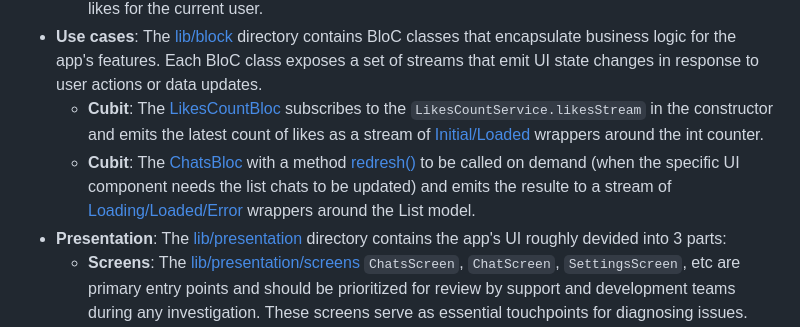
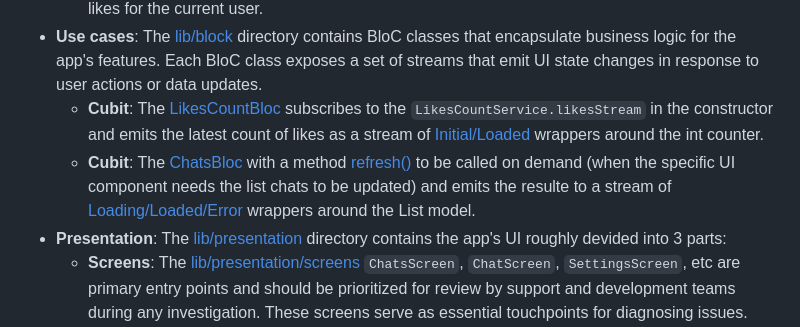
Before and after one commit to s4ysolutions/multiplatform-comparision, a Markdown page: flutter/README.md, the part around the change. Rendered like a GitHub page.

```diff
--- a/flutter/README.md
+++ b/flutter/README.md
@@ -16,7 +16,7 @@ The app follows a clean architecture approach, organizing code into modules base
   - **Stream**: The [LikesCountService.likesStream](https://github.com/s4ysolutions/multiplatform-comparision/blob/a7bd87769f5d44d75284fec2b387364b5ff5c48f/flutter/lib/services/likes_count_service.dart#L13) continuously emits a randomly changing count of likes for the current user.
 - **Use cases**: The [lib/block](lib/bloc) directory contains BloC classes that encapsulate business logic for the app's features. Each BloC class exposes a set of streams that emit UI state changes in response to user actions or data updates.
   - **Cubit**: The [LikesCountBloc](https://github.com/s4ysolutions/multiplatform-comparision/blob/a7bd87769f5d44d75284fec2b387364b5ff5c48f/flutter/lib/bloc/likes_count_bloc.dart#L24C1-L24C21) subscribes to the `LikesCountService.likesStream` in the constructor and emits the latest count of likes as a stream of [Initial/Loaded](https://github.com/s4ysolutions/multiplatform-comparision/blob/a7bd87769f5d44d75284fec2b387364b5ff5c48f/flutter/lib/bloc/likes_count_bloc.dart#L8C1-L22C2) wrappers around the int counter.
-  - **Cubit**: The [ChatsBloc](https://github.com/s4ysolutions/multiplatform-comparision/blob/a7bd87769f5d44d75284fec2b387364b5ff5c48f/flutter/lib/bloc/chats_bloc.dart#L31) with a method [redresh()](https://github.com/s4ysolutions/multiplatform-comparision/blob/a7bd87769f5d44d75284fec2b387364b5ff5c48f/flutter/lib/bloc/chats_bloc.dart#L38C8-L38C15) to be called on demand (when the specific UI component needs the list chats to be updated) and emits the resulte to a stream of [Loading/Loaded/Error](https://github.com/s4ysolutions/multiplatform-comparision/blob/a7bd87769f5d44d75284fec2b387364b5ff5c48f/flutter/lib/bloc/chats_bloc.dart#L11C1-L29C2) wrappers around the List<Chat> model.
+  - **Cubit**: The [ChatsBloc](https://github.com/s4ysolutions/multiplatform-comparision/blob/a7bd87769f5d44d75284fec2b387364b5ff5c48f/flutter/lib/bloc/chats_bloc.dart#L31) with a method [refresh()](https://github.com/s4ysolutions/multiplatform-comparision/blob/a7bd87769f5d44d75284fec2b387364b5ff5c48f/flutter/lib/bloc/chats_bloc.dart#L38C8-L38C15) to be called on demand (when the specific UI component needs the list chats to be updated) and emits the resulte to a stream of [Loading/Loaded/Error](https://github.com/s4ysolutions/multiplatform-comparision/blob/a7bd87769f5d44d75284fec2b387364b5ff5c48f/flutter/lib/bloc/chats_bloc.dart#L11C1-L29C2) wrappers around the List<Chat> model.
 - **Presentation**: The [lib/presentation](lib/presentation) directory contains the app's UI roughly devided into 3 parts:
   - **Screens**: The [lib/presentation/screens](lib/presentation/screens) `ChatsScreen`, `ChatScreen`, `SettingsScreen`, etc are primary entry points and should be prioritized for review by support and development teams during any investigation. These screens serve as essential touchpoints for diagnosing issues.
   - **Widgets**: The [lib/presentation/widgets](lib/presentation/widgets) are building blocks for the screens. Some of them may contain bad coding practices and workarounds, but those caveats are encapsulated within the widget with the stable API, thus they can be fixed later without affecting the rest of the app.
```
